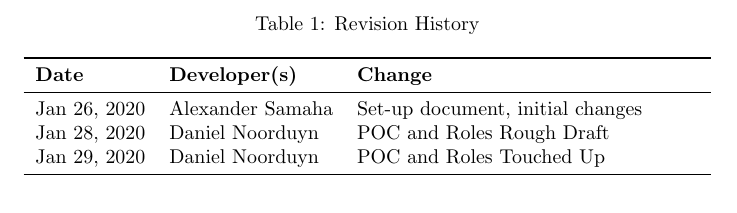
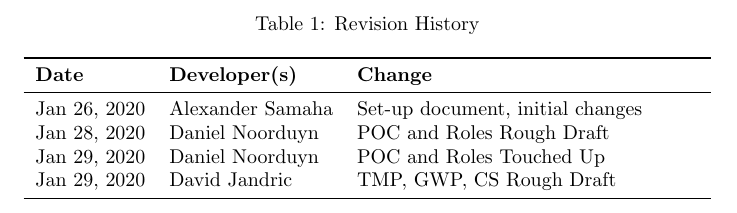
Before and after one commit to Dan-Noorduyn/super-refactored-mario-bros, a LaTeX document (Doc/DevelopmentPlan/DevelopmentPlan.tex): part of page 1 of 5, cut so that both start at the same text. Compiled offline with pdfLaTeX.

Commit message:
Add to revision history

```diff
--- a/Doc/DevelopmentPlan/DevelopmentPlan.tex
+++ b/Doc/DevelopmentPlan/DevelopmentPlan.tex
@@ -27,6 +27,7 @@ Alexander Samaha, samahaa\\
 Jan 26, 2020 & Alexander Samaha & Set-up document, initial changes\\
 Jan 28, 2020 & Daniel Noorduyn & POC and Roles Rough Draft\\
 Jan 29, 2020 & Daniel Noorduyn & POC and Roles Touched Up\\
+Jan 29, 2020 & David Jandric & TMP, GWP, CS Rough Draft\\
 \bottomrule
 \end{tabularx}
 \end{table}
```
